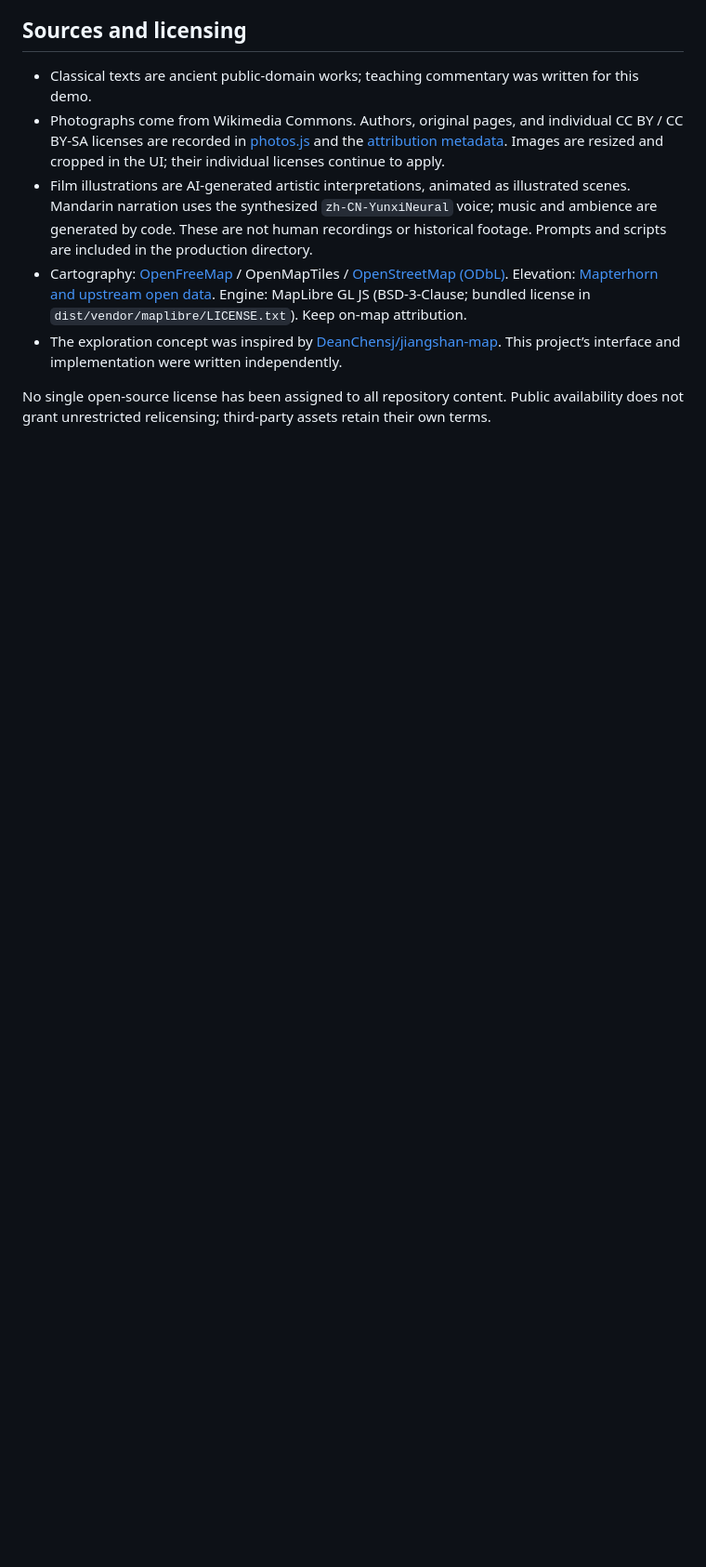
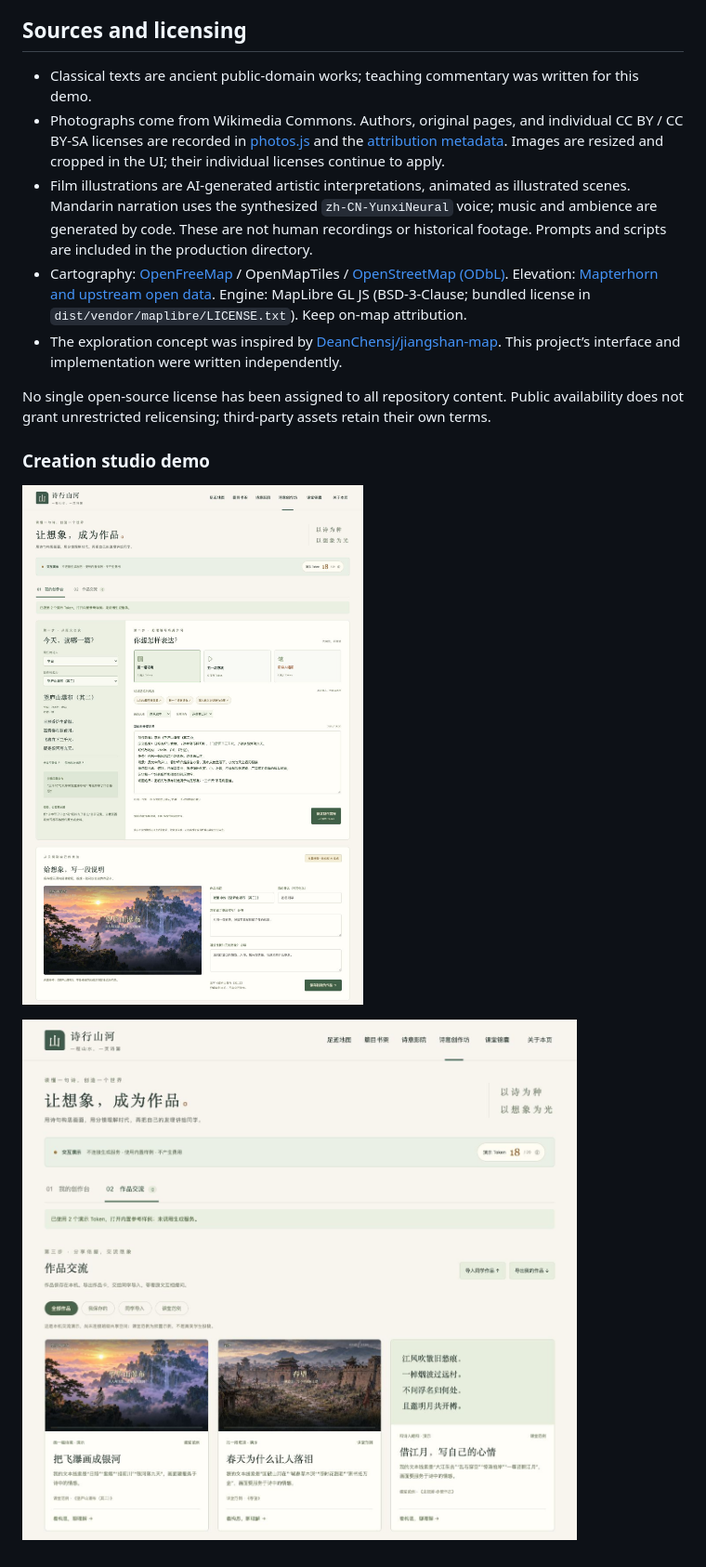
Before and after one commit to guori12321/shixing-shanhe, a Markdown page: README.en.md, the part around the change printed below. Shown: that part at 93% size. Drawn GitHub-style; pictures changed too: docs/screenshots/studio-gallery.png (added), docs/screenshots/studio.png (added); blank space fills up the shorter version.

Commit message:
Add Chinese poetry creation studio interaction demo and local work exchange

```diff
--- a/README.en.md
+++ b/README.en.md
@@ -103,3 +104,9 @@ The map uses OpenFreeMap cartography and Mapterhorn DEM elevation, rendered with
 - The exploration concept was inspired by [DeanChensj/jiangshan-map](https://github.com/DeanChensj/jiangshan-map). This project’s interface and implementation were written independently.
 
 No single open-source license has been assigned to all repository content. Public availability does not grant unrestricted relicensing; third-party assets retain their own terms.
+
+### Creation studio demo
+
+![Prompt editor and reference scene](docs/screenshots/studio.png)
+
+![Classroom examples and local portfolio exchange](docs/screenshots/studio-gallery.png)
```
Also changed, not shown: other parts of README.en.md (+2 -1 lines), README.md (+10 -2 lines), docs/CREATION_STUDIO.md (added, +43 -0 lines), 8 other files.
